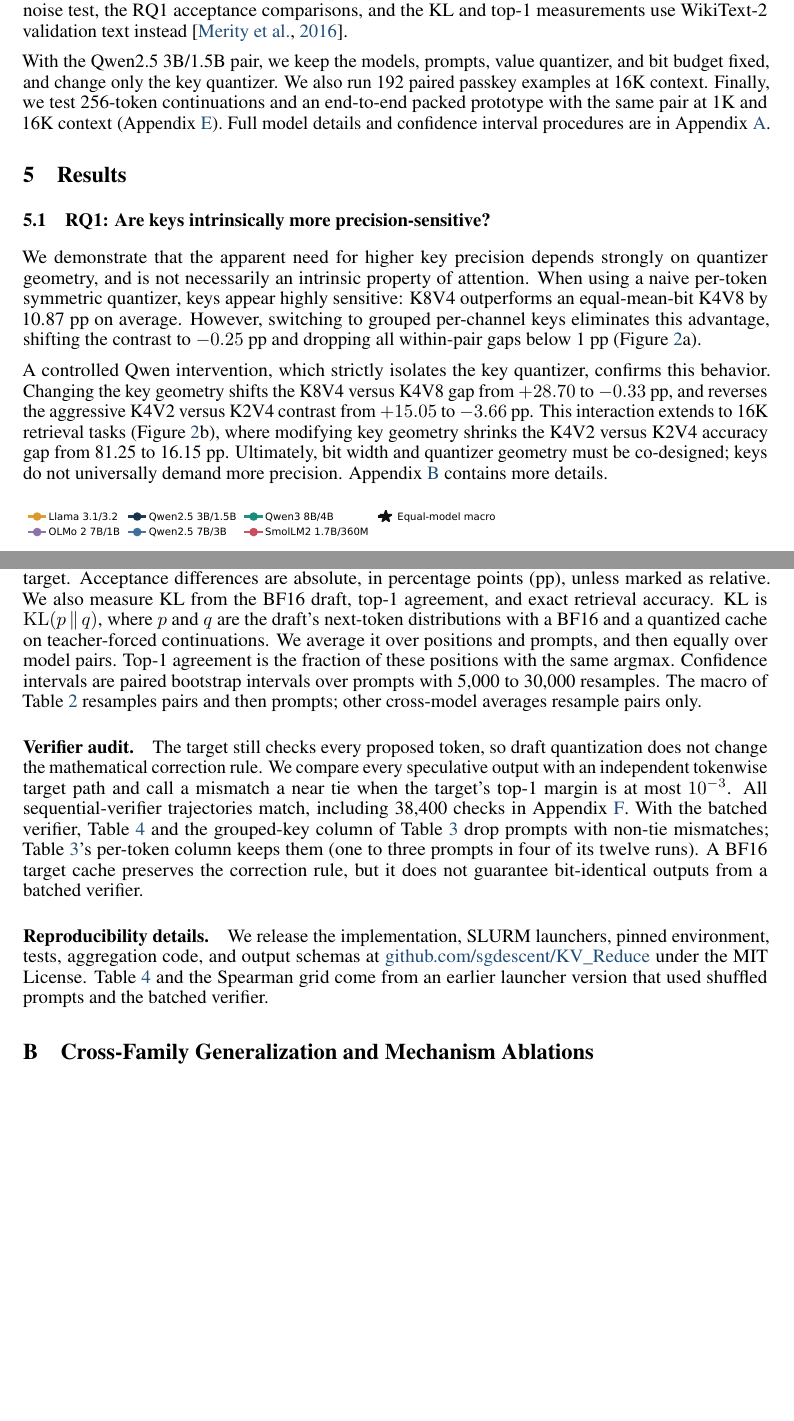
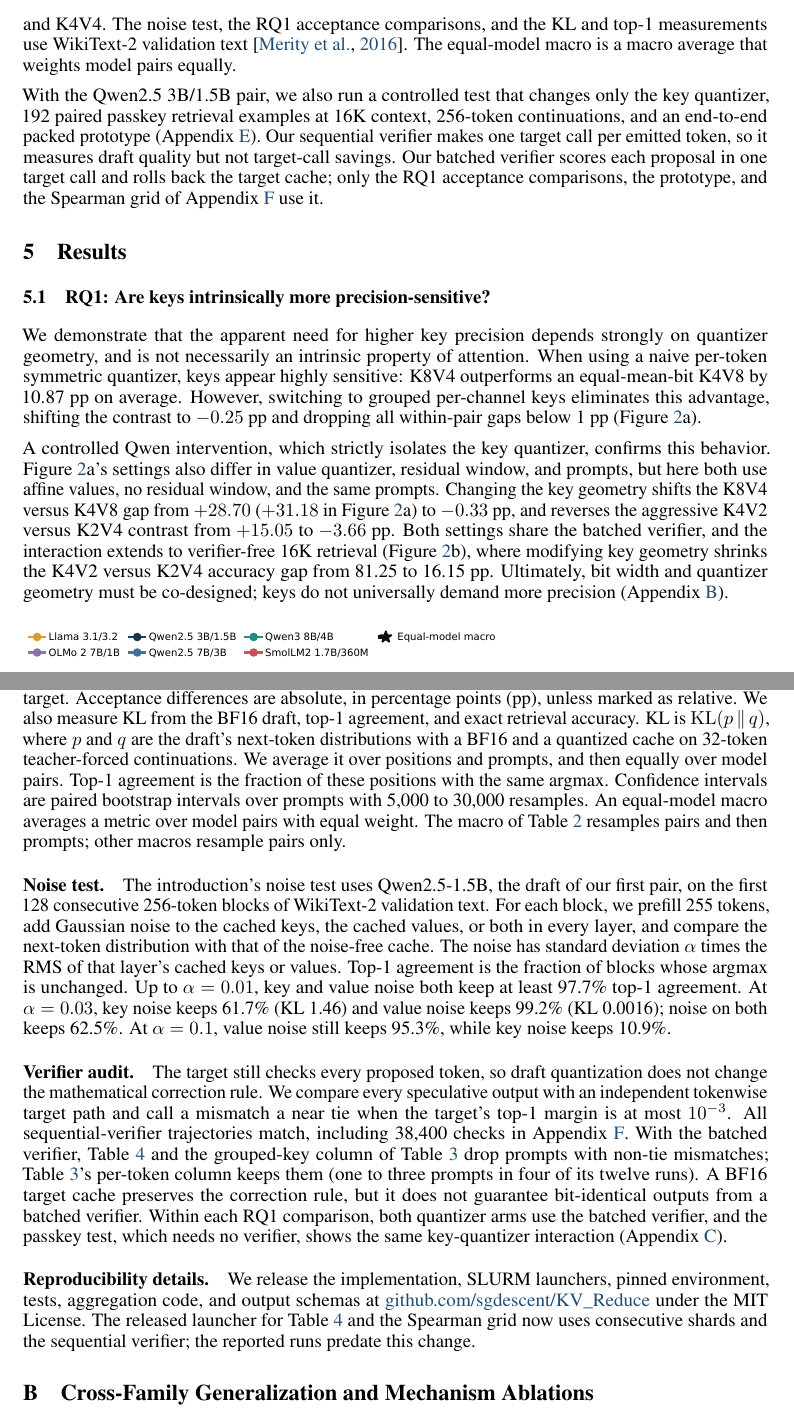
Before and after one commit to sgdescent/KV_Reduce, a LaTeX paper (paper/main.tex): two parts of pages 3 and 8 of 12 before the commit and two parts of pages 3 and 8 of 13 after it, joined at a grey line, cut so that both start at the same text, the shorter picture padded with empty space. Compiled offline with pdfLaTeX.

Commit message:
Small clarity updates now that I'm awake and it's not 6am in the morning

```diff
--- a/paper/main.tex
+++ b/paper/main.tex
@@ -109,12 +107,10 @@ range from 360M to 8B parameters. We evaluate 576 FineWeb-Edu prompts (96 per
 pair)~\citep{penedo2024fineweb} with greedy decoding. The draft proposes up to four
 tokens per round, and each run generates 16 tokens. Every prompt is tested with BF16,
 K8V4, K4V8, and K4V4. The noise test, the RQ1 acceptance comparisons, and the
-KL and top-1 measurements use WikiText-2 validation text
-instead~\citep{merity2016pointer}.
+KL and top-1 measurements use WikiText-2 validation
+text~\citep{merity2016pointer}. The equal-model macro is a macro average that weights model pairs equally.
 
-With the Qwen2.5 3B/1.5B pair, we keep the models, prompts, value quantizer, and bit budget fixed, and change only the key quantizer. We also run 192 paired passkey examples at 16K context. Finally, we test 256-token continuations and an end-to-end packed prototype with the same pair at 1K and 16K context (Appendix~\ref{app:followup}). Full
-model details and confidence interval procedures are in
-Appendix~\ref{app:protocol}.
+With the Qwen2.5 3B/1.5B pair, we also run a controlled test that changes only the key quantizer, 192 paired passkey retrieval examples at 16K context, 256-token continuations, and an end-to-end packed prototype (Appendix~\ref{app:followup}). Our sequential verifier makes one target call per emitted token, so it measures draft quality but not target-call savings. Our batched verifier scores each proposal in one target call and rolls back the target cache; only the RQ1 acceptance comparisons, the prototype, and the Spearman grid of Appendix~\ref{app:objectives} use it.
 
 \section{Results}
 \label{sec:results}
@@ -123,7 +119,7 @@ Appendix~\ref{app:protocol}.
 
 We demonstrate that the apparent need for higher key precision depends strongly on quantizer geometry, and is not necessarily an intrinsic property of attention. When using a naive per-token symmetric quantizer, keys appear highly sensitive: K8V4 outperforms an equal-mean-bit K4V8 by 10.87~pp on average. However, switching to grouped per-channel keys eliminates this advantage, shifting the contrast to $-0.25$~pp and dropping all within-pair gaps below 1~pp (Figure~\ref{fig:geometry}a).
 
-A controlled Qwen intervention, which strictly isolates the key quantizer, confirms this behavior. Changing the key geometry shifts the K8V4 versus K4V8 gap from $+28.70$ to $-0.33$~pp, and reverses the aggressive K4V2 versus K2V4 contrast from $+15.05$ to $-3.66$~pp. This interaction extends to 16K retrieval tasks (Figure~\ref{fig:geometry}b), where modifying key geometry shrinks the K4V2 versus K2V4 accuracy gap from 81.25 to 16.15~pp. Ultimately, bit width and quantizer geometry must be co-designed; keys do not universally demand more precision. Appendix~\ref{app:geometry} contains more details.
+A controlled Qwen intervention, which strictly isolates the key quantizer, confirms this behavior. Figure~\ref{fig:geometry}a's settings also differ in value quantizer, residual window, and prompts, but here both use affine values, no residual window, and the same prompts. Changing the key geometry shifts the K8V4 versus K4V8 gap from $+28.70$ ($+31.18$ in Figure~\ref{fig:geometry}a) to $-0.33$~pp, and reverses the aggressive K4V2 versus K2V4 contrast from $+15.05$ to $-3.66$~pp. Both settings share the batched verifier, and the interaction extends to verifier-free 16K retrieval (Figure~\ref{fig:geometry}b), where modifying key geometry shrinks the K4V2 versus K2V4 accuracy gap from 81.25 to 16.15~pp. Ultimately, bit width and quantizer geometry must be co-designed; keys do not universally demand more precision (Appendix~\ref{app:geometry}).
 
 \begin{figure}[!ht]
   \centering
@@ -295,13 +294,27 @@ Acceptance is the fraction of proposed draft tokens accepted by the target.
 Acceptance differences are absolute, in percentage points (pp), unless marked as relative.
 We also measure KL from the BF16 draft, top-1 agreement, and exact retrieval
 accuracy. KL is $\mathrm{KL}(p\,\|\,q)$, where $p$ and $q$ are the draft's
-next-token distributions with a BF16 and a quantized cache on teacher-forced
-continuations. We average it over positions and prompts, and then equally over
-model pairs. Top-1 agreement is the fraction of these positions with the same
-argmax.
+next-token distributions with a BF16 and a quantized cache on 32-token
+teacher-forced continuations. We average it over positions and prompts, and then
+equally over model pairs. Top-1 agreement is the fraction of these positions with
+the same argmax.
 Confidence intervals are paired bootstrap intervals over prompts with 5,000 to
-30,000 resamples. The macro of Table~\ref{tab:app-k4v4-generalization} resamples
-pairs and then prompts; other cross-model averages resample pairs only.
+30,000 resamples. An equal-model macro averages a metric over model pairs with
+equal weight. The macro of Table~\ref{tab:app-k4v4-generalization} resamples
+pairs and then prompts; other macros resample pairs only.
+
+\paragraph{Noise test.}
+The introduction's noise test uses Qwen2.5-1.5B, the draft of our first pair, on
+the first 128 consecutive 256-token blocks of WikiText-2 validation text. For
+each block, we prefill 255 tokens, add Gaussian noise to the cached keys, the
+cached values, or both in every layer, and compare the next-token distribution
+with that of the noise-free cache. The noise has standard deviation $\alpha$
+times the RMS of that layer's cached keys or values. Top-1 agreement is the
+fraction of blocks whose argmax is unchanged. Up to $\alpha=0.01$, key and value
+noise both keep at least 97.7\% top-1 agreement. At $\alpha=0.03$, key noise
+keeps 61.7\% (KL 1.46) and value noise keeps 99.2\% (KL 0.0016); noise on both
+keeps 62.5\%. At $\alpha=0.1$, value noise still keeps 95.3\%, while key noise
+keeps 10.9\%.
 
 \paragraph{Verifier audit.}
 The target still checks every proposed token, so draft quantization does not
@@ -314,14 +327,17 @@ column of Table~\ref{tab:app-geometry} drop prompts with non-tie mismatches;
 Table~\ref{tab:app-geometry}'s per-token column keeps them (one to three prompts
 in four of its twelve runs). A BF16 target
 cache preserves the correction rule, but it does not guarantee bit-identical
-outputs from a batched verifier.
+outputs from a batched verifier. Within each RQ1 comparison, both quantizer arms
+use the batched verifier, and the passkey test, which needs no verifier, shows
+the same key-quantizer interaction (Appendix~\ref{app:retrieval}).
 
 \paragraph{Reproducibility details.}
 We release the
 implementation, SLURM launchers, pinned environment, tests, aggregation
 code, and output schemas at \href{https://github.com/sgdescent/KV_Reduce}{github.com/sgdescent/KV\_Reduce} under the MIT License.
-Table~\ref{tab:app-factorial} and the Spearman grid come from an earlier
-launcher version that used shuffled prompts and the batched verifier.
+The released launcher for Table~\ref{tab:app-factorial} and the Spearman grid
+now uses consecutive shards and the sequential verifier; the reported runs
+predate this change.
 
 \section{Cross-Family Generalization and Mechanism Ablations}
 \label{app:geometry}
```
Also changed, not shown: paper/README.md, paper/figures/quantizer_geometry_explainer_clean.png, paper/main.pdf, paper/main.tex (50 more changed lines).
